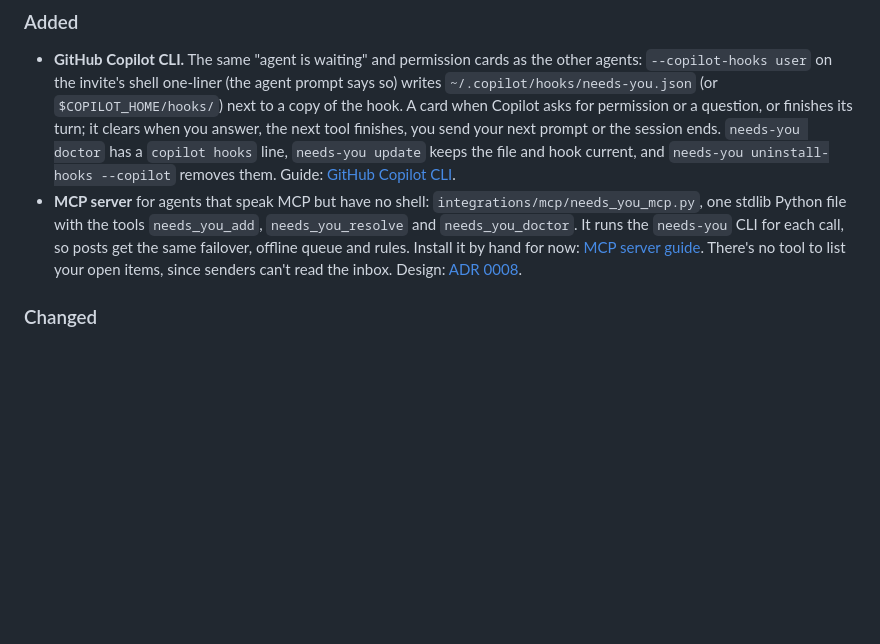
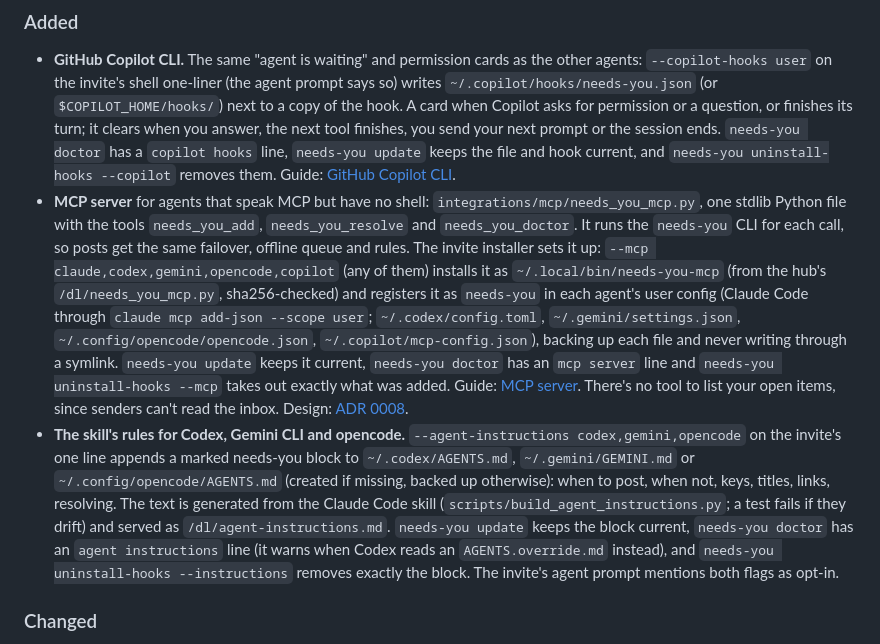
Before and after one commit to tayharris/needs-you, a Markdown page: CHANGELOG.md, the part around the change. GitHub-like rendering; blank space fills up the shorter version.

Commit message:
changelog: --mcp and --agent-instructions

```diff
--- a/CHANGELOG.md
+++ b/CHANGELOG.md
@@ -7,7 +7,8 @@ All notable user-visible changes. Format: [Keep a Changelog](https://keepachange
 ### Added
 
 - **GitHub Copilot CLI.** The same "agent is waiting" and permission cards as the other agents: `--copilot-hooks user` on the invite's shell one-liner (the agent prompt says so) writes `~/.copilot/hooks/needs-you.json` (or `$COPILOT_HOME/hooks/`) next to a copy of the hook. A card when Copilot asks for permission or a question, or finishes its turn; it clears when you answer, the next tool finishes, you send your next prompt or the session ends. `needs-you doctor` has a `copilot hooks` line, `needs-you update` keeps the file and hook current, and `needs-you uninstall-hooks --copilot` removes them. Guide: [GitHub Copilot CLI](docs/guides/copilot.md).
-- **MCP server** for agents that speak MCP but have no shell: `integrations/mcp/needs_you_mcp.py`, one stdlib Python file with the tools `needs_you_add`, `needs_you_resolve` and `needs_you_doctor`. It runs the `needs-you` CLI for each call, so posts get the same failover, offline queue and rules. Install it by hand for now: [MCP server guide](docs/guides/mcp.md). There's no tool to list your open items, since senders can't read the inbox. Design: [ADR 0008](docs/adr/0008-mcp-server.md).
+- **MCP server** for agents that speak MCP but have no shell: `integrations/mcp/needs_you_mcp.py`, one stdlib Python file with the tools `needs_you_add`, `needs_you_resolve` and `needs_you_doctor`. It runs the `needs-you` CLI for each call, so posts get the same failover, offline queue and rules. The invite installer sets it up: `--mcp claude,codex,gemini,opencode,copilot` (any of them) installs it as `~/.local/bin/needs-you-mcp` (from the hub's `/dl/needs_you_mcp.py`, sha256-checked) and registers it as `needs-you` in each agent's user config (Claude Code through `claude mcp add-json --scope user`; `~/.codex/config.toml`, `~/.gemini/settings.json`, `~/.config/opencode/opencode.json`, `~/.copilot/mcp-config.json`), backing up each file and never writing through a symlink. `needs-you update` keeps it current, `needs-you doctor` has an `mcp server` line and `needs-you uninstall-hooks --mcp` takes out exactly what was added. Guide: [MCP server](docs/guides/mcp.md). There's no tool to list your open items, since senders can't read the inbox. Design: [ADR 0008](docs/adr/0008-mcp-server.md).
+- **The skill's rules for Codex, Gemini CLI and opencode.** `--agent-instructions codex,gemini,opencode` on the invite's one line appends a marked needs-you block to `~/.codex/AGENTS.md`, `~/.gemini/GEMINI.md` or `~/.config/opencode/AGENTS.md` (created if missing, backed up otherwise): when to post, when not, keys, titles, links, resolving. The text is generated from the Claude Code skill (`scripts/build_agent_instructions.py`; a test fails if they drift) and served as `/dl/agent-instructions.md`. `needs-you update` keeps the block current, `needs-you doctor` has an `agent instructions` line (it warns when Codex reads an `AGENTS.override.md` instead), and `needs-you uninstall-hooks --instructions` removes exactly the block. The invite's agent prompt mentions both flags as opt-in.
 
 ### Changed
 
```
